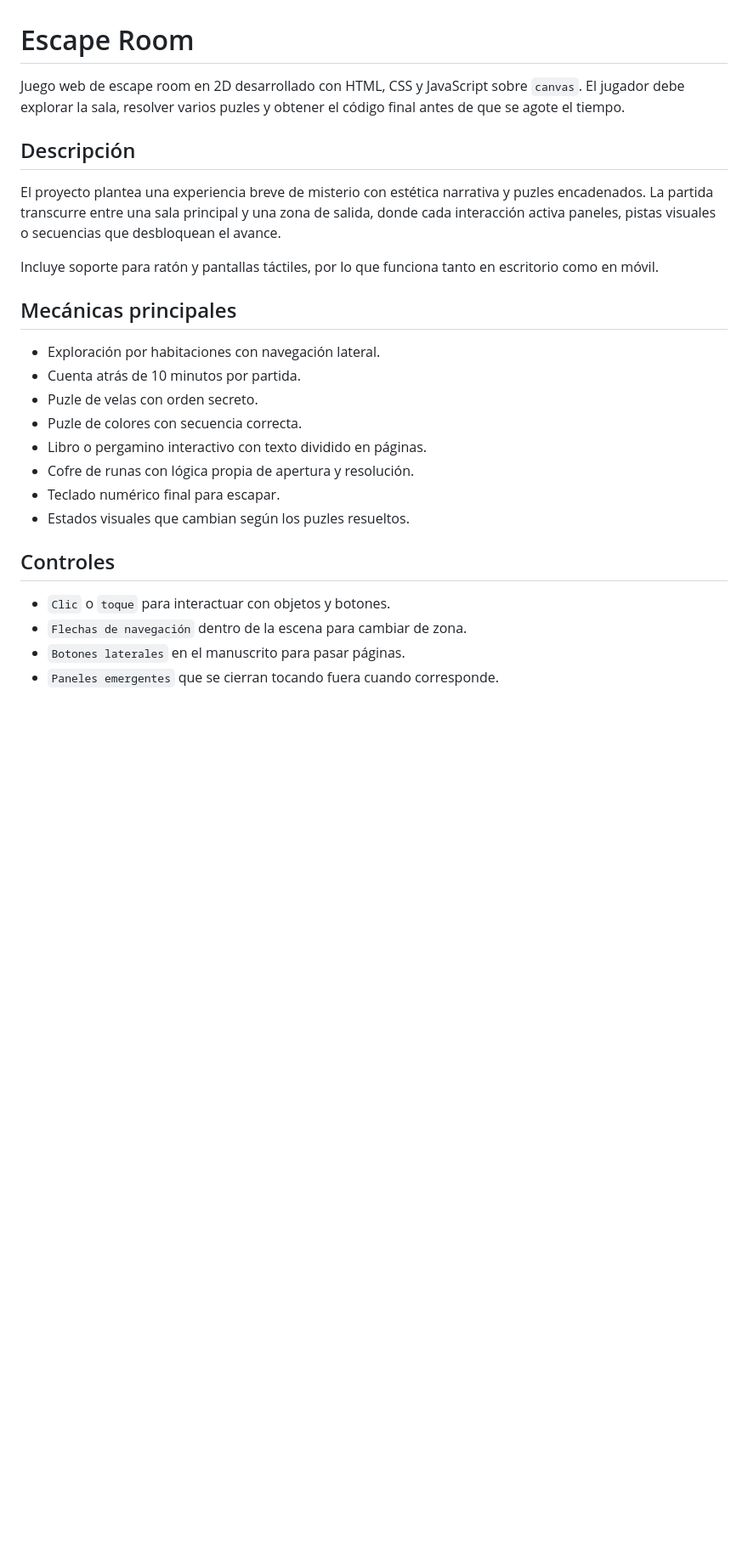
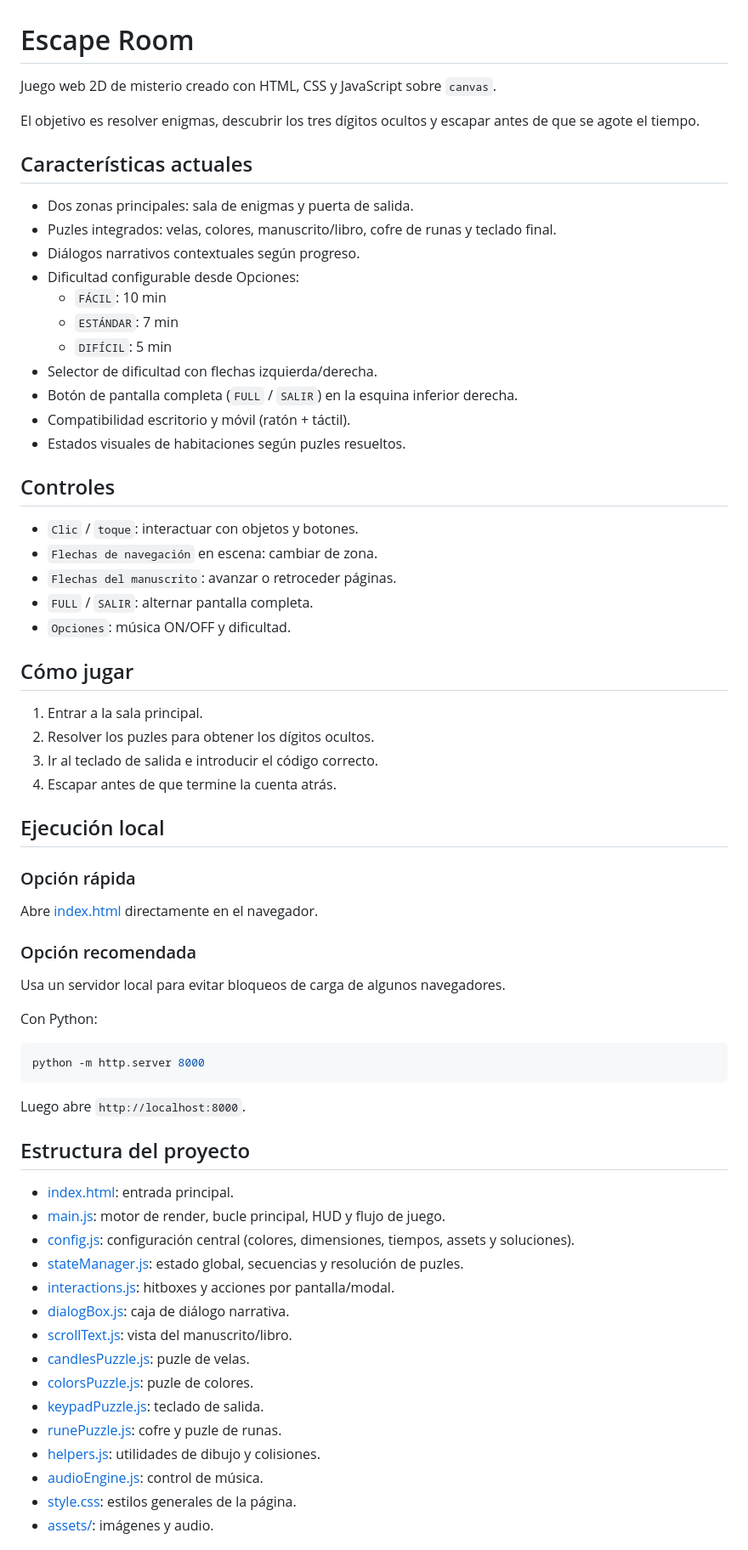
Before and after one commit to FabricioLucas13/EscapeRoom, a Markdown page: README.md, the part around one of its changes. Shown at 85% size. Rendered like a GitHub page; blank space fills up the shorter version.

````diff
--- a/README.md
+++ b/README.md
@@ -1,27 +1,71 @@
 # Escape Room
 
-Juego web de escape room en 2D desarrollado con HTML, CSS y JavaScript sobre `canvas`. El jugador debe explorar la sala, resolver varios puzles y obtener el código final antes de que se agote el tiempo.
+Juego web 2D de misterio creado con HTML, CSS y JavaScript sobre `canvas`.
 
-## Descripción
+El objetivo es resolver enigmas, descubrir los tres dígitos ocultos y escapar antes de que se agote el tiempo.
 
-El proyecto plantea una experiencia breve de misterio con estética narrativa y puzles encadenados. La partida transcurre entre una sala principal y una zona de salida, donde cada interacción activa paneles, pistas visuales o secuencias que desbloquean el avance.
+## Características actuales
 
-Incluye soporte para ratón y pantallas táctiles, por lo que funciona tanto en escritorio como en móvil.
-
-## Mecánicas principales
-
-- Exploración por habitaciones con navegación lateral.
-- Cuenta atrás de 10 minutos por partida.
-- Puzle de velas con orden secreto.
-- Puzle de colores con secuencia correcta.
-- Libro o pergamino interactivo con texto dividido en páginas.
-- Cofre de runas con lógica propia de apertura y resolución.
-- Teclado numérico final para escapar.
-- Estados visuales que cambian según los puzles resueltos.
+- Dos zonas principales: sala de enigmas y puerta de salida.
+- Puzles integrados: velas, colores, manuscrito/libro, cofre de runas y teclado final.
+- Diálogos narrativos contextuales según progreso.
+- Dificultad configurable desde Opciones:
+	- `FÁCIL`: 10 min
+	- `ESTÁNDAR`: 7 min
+	- `DIFÍCIL`: 5 min
+- Selector de dificultad con flechas izquierda/derecha.
+- Botón de pantalla completa (`FULL` / `SALIR`) en la esquina inferior derecha.
+- Compatibilidad escritorio y móvil (ratón + táctil).
+- Estados visuales de habitaciones según puzles resueltos.
 
 ## Controles
 
-- `Clic` o `toque` para interactuar con objetos y botones.
-- `Flechas de navegación` dentro de la escena para cambiar de zona.
-- `Botones laterales` en el manuscrito para pasar páginas.
-- `Paneles emergentes` que se cierran tocando fuera cuando corresponde.
+- `Clic` / `toque`: interactuar con objetos y botones.
+- `Flechas de navegación` en escena: cambiar de zona.
+- `Flechas del manuscrito`: avanzar o retroceder páginas.
+- `FULL` / `SALIR`: alternar pantalla completa.
+- `Opciones`: música ON/OFF y dificultad.
+
+## Cómo jugar
+
+1. Entrar a la sala principal.
+2. Resolver los puzles para obtener los dígitos ocultos.
+3. Ir al teclado de salida e introducir el código correcto.
+4. Escapar antes de que termine la cuenta atrás.
+
+## Ejecución local
+
+### Opción rápida
+
+Abre [index.html](index.html) directamente en el navegador.
+
+### Opción recomendada
+
+Usa un servidor local para evitar bloqueos de carga de algunos navegadores.
+
+Con Python:
+
+```bash
+python -m http.server 8000
+```
+
+Luego abre `http://localhost:8000`.
+
+## Estructura del proyecto
+
+- [index.html](index.html): entrada principal.
+- [main.js](main.js): motor de render, bucle principal, HUD y flujo de juego.
+- [config.js](config.js): configuración central (colores, dimensiones, tiempos, assets y soluciones).
+- [stateManager.js](stateManager.js): estado global, secuencias y resolución de puzles.
+- [interactions.js](interactions.js): hitboxes y acciones por pantalla/modal.
+- [dialogBox.js](dialogBox.js): caja de diálogo narrativa.
+- [scrollText.js](scrollText.js): vista del manuscrito/libro.
+- [candlesPuzzle.js](candlesPuzzle.js): puzle de velas.
+- [colorsPuzzle.js](colorsPuzzle.js): puzle de colores.
+- [keypadPuzzle.js](keypadPuzzle.js): teclado de salida.
+- [runePuzzle.js](runePuzzle.js): cofre y puzle de runas.
+- [helpers.js](helpers.js): utilidades de dibujo y colisiones.
+- [audioEngine.js](audioEngine.js): control de música.
+- [style.css](style.css): estilos generales de la página.
+- [assets/](assets/): imágenes y audio.
+
````
Also changed, not shown: other parts of README.md (+14 -82 lines).
